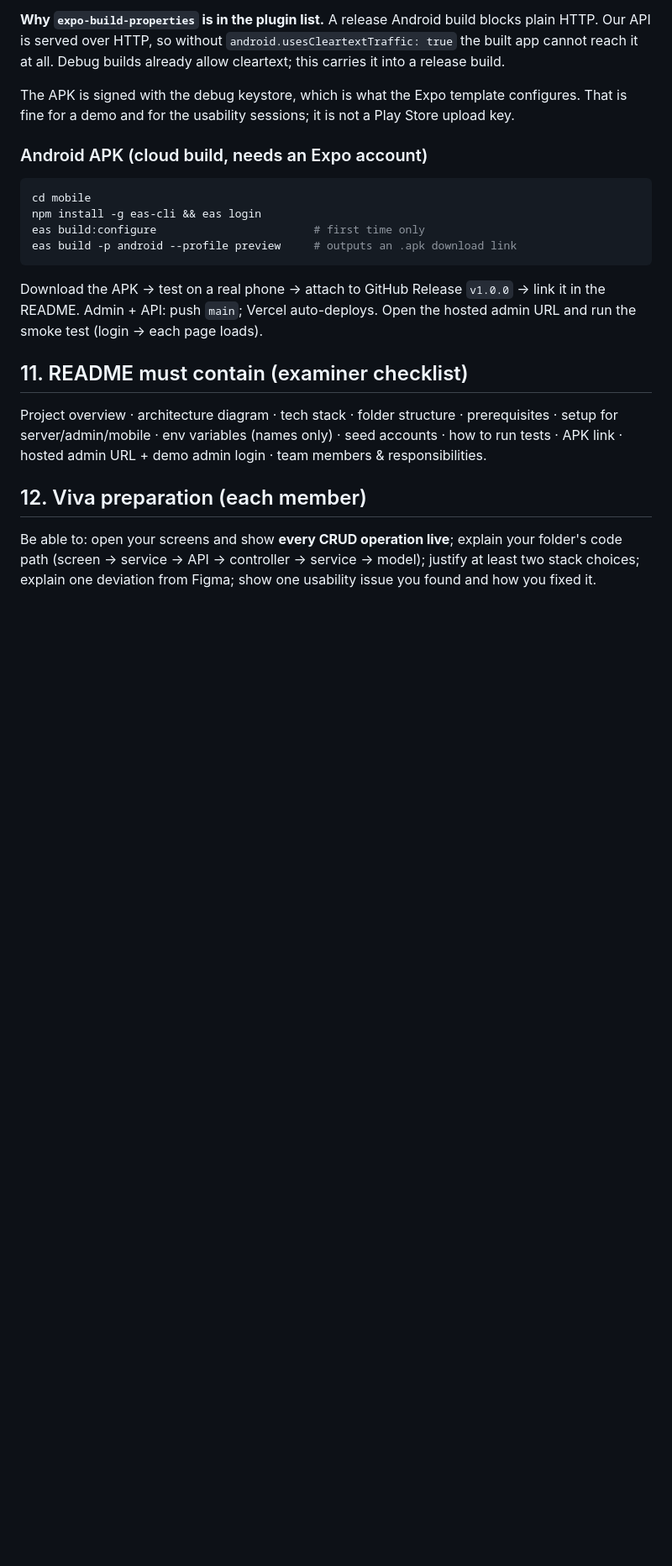
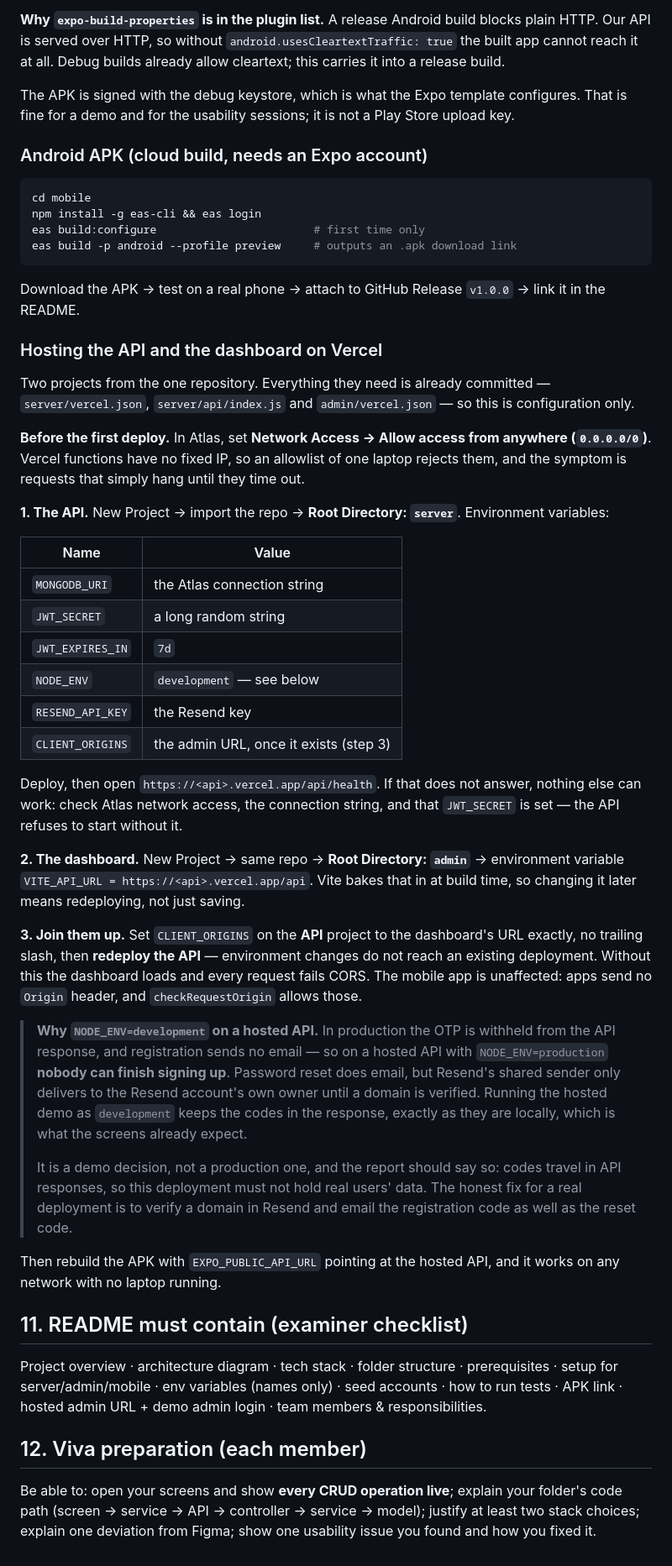
Before and after one commit to RSAbey/Ceylon_Smart_Bus, a Markdown page: docs/DEVELOPER_GUIDE.md, the part around one of its changes. Shown at 84% size. GitHub-like rendering; blank space fills up the shorter version.

Commit message:
docs: how to host on Vercel, and how to build the APK on Windows
The Vercel steps for both projects, the environment variables each needs,
and the two things that silently break it: Atlas rejecting Vercel because
network access is limited to one laptop, and CLIENT_ORIGINS needing a
redeploy rather than just a save.

Also records why the hosted demo runs as NODE_ENV=development. In
production the OTP is withheld from the response and registration sends
no email, so nobody can finish signing up; Resend only delivers to the
account owner until a domain is verified. It is a demo decision and the
note says so, along with what the real fix would be.

The APK section is now the whole recipe, including the JDK version and
the short-path requirement that cost five failed builds to pin down.

Co-Authored-By: Claude Opus 5 <noreply@anthropic.com>

````diff
--- a/docs/DEVELOPER_GUIDE.md
+++ b/docs/DEVELOPER_GUIDE.md
@@ -356,7 +367,53 @@ eas build:configure                        # first time only
 eas build -p android --profile preview     # outputs an .apk download link
 ```
 Download the APK → test on a real phone → attach to GitHub Release `v1.0.0` → link it in the README.
-Admin + API: push `main`; Vercel auto-deploys. Open the hosted admin URL and run the smoke test (login → each page loads).
+### Hosting the API and the dashboard on Vercel
+
+Two projects from the one repository. Everything they need is already committed —
+`server/vercel.json`, `server/api/index.js` and `admin/vercel.json` — so this is configuration only.
+
+**Before the first deploy.** In Atlas, set **Network Access → Allow access from anywhere
+(`0.0.0.0/0`)**. Vercel functions have no fixed IP, so an allowlist of one laptop rejects them, and
+the symptom is requests that simply hang until they time out.
+
+**1. The API.** New Project → import the repo → **Root Directory: `server`**. Environment variables:
+
+| Name | Value |
+|---|---|
+| `MONGODB_URI` | the Atlas connection string |
+| `JWT_SECRET` | a long random string |
+| `JWT_EXPIRES_IN` | `7d` |
+| `NODE_ENV` | `development` — see below |
+| `RESEND_API_KEY` | the Resend key |
+| `CLIENT_ORIGINS` | the admin URL, once it exists (step 3) |
+
+Deploy, then open `https://<api>.vercel.app/api/health`. If that does not answer, nothing else can
+work: check Atlas network access, the connection string, and that `JWT_SECRET` is set — the API
+refuses to start without it.
+
+**2. The dashboard.** New Project → same repo → **Root Directory: `admin`** → environment variable
+`VITE_API_URL = https://<api>.vercel.app/api`. Vite bakes that in at build time, so changing it
+later means redeploying, not just saving.
+
+**3. Join them up.** Set `CLIENT_ORIGINS` on the **API** project to the dashboard's URL exactly, no
+trailing slash, then **redeploy the API** — environment changes do not reach an existing deployment.
+Without this the dashboard loads and every request fails CORS. The mobile app is unaffected: apps
+send no `Origin` header, and `checkRequestOrigin` allows those.
+
+> **Why `NODE_ENV=development` on a hosted API.** In production the OTP is withheld from the API
+> response, and registration sends no email — so on a hosted API with `NODE_ENV=production`
+> **nobody can finish signing up**. Password reset does email, but Resend's shared sender only
+> delivers to the Resend account's own owner until a domain is verified. Running the hosted demo as
+> `development` keeps the codes in the response, exactly as they are locally, which is what the
+> screens already expect.
+>
+> It is a demo decision, not a production one, and the report should say so: codes travel in API
+> responses, so this deployment must not hold real users' data. The honest fix for a real
+> deployment is to verify a domain in Resend and email the registration code as well as the reset
+> code.
+
+Then rebuild the APK with `EXPO_PUBLIC_API_URL` pointing at the hosted API, and it works on any
+network with no laptop running.
 
 ## 11. README must contain (examiner checklist)
 Project overview · architecture diagram · tech stack · folder structure · prerequisites · setup for server/admin/mobile · env variables (names only) ·
````
Also changed, not shown: other parts of docs/DEVELOPER_GUIDE.md (+15 -4 lines).
